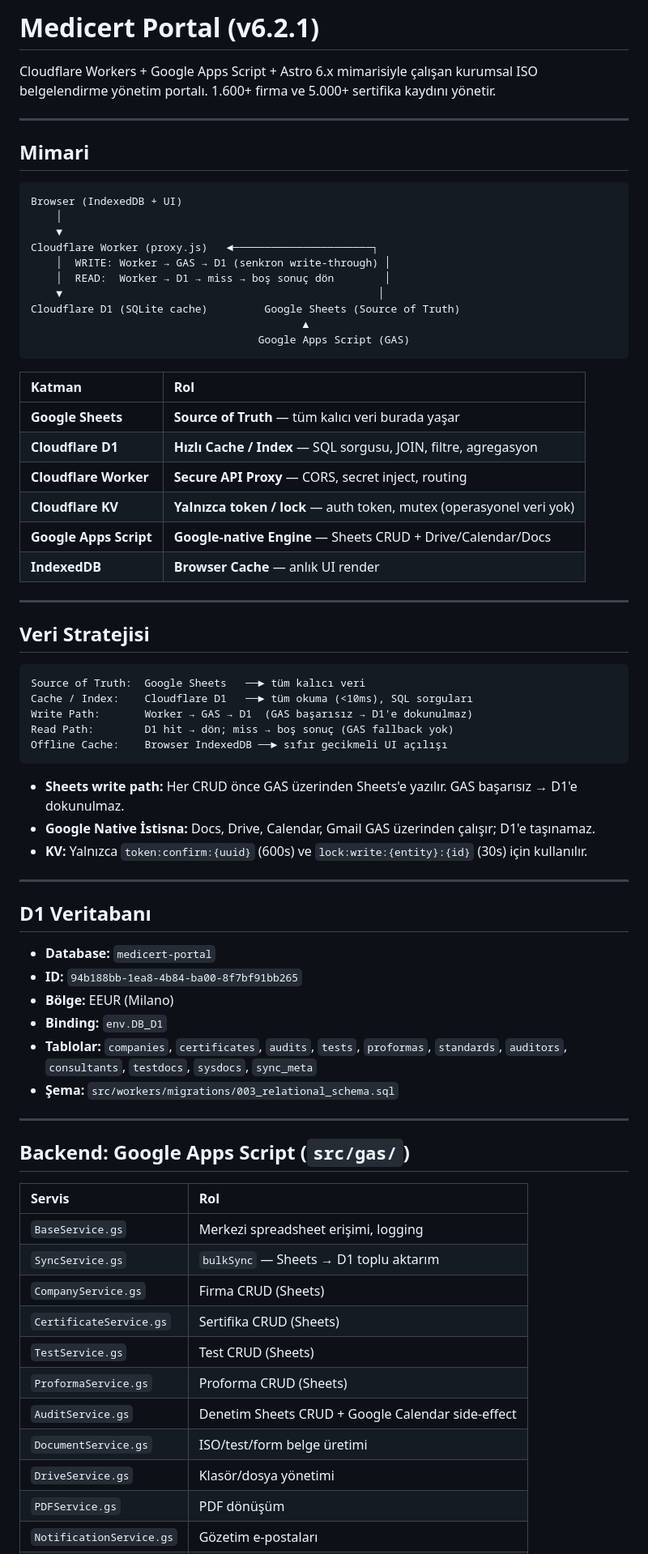
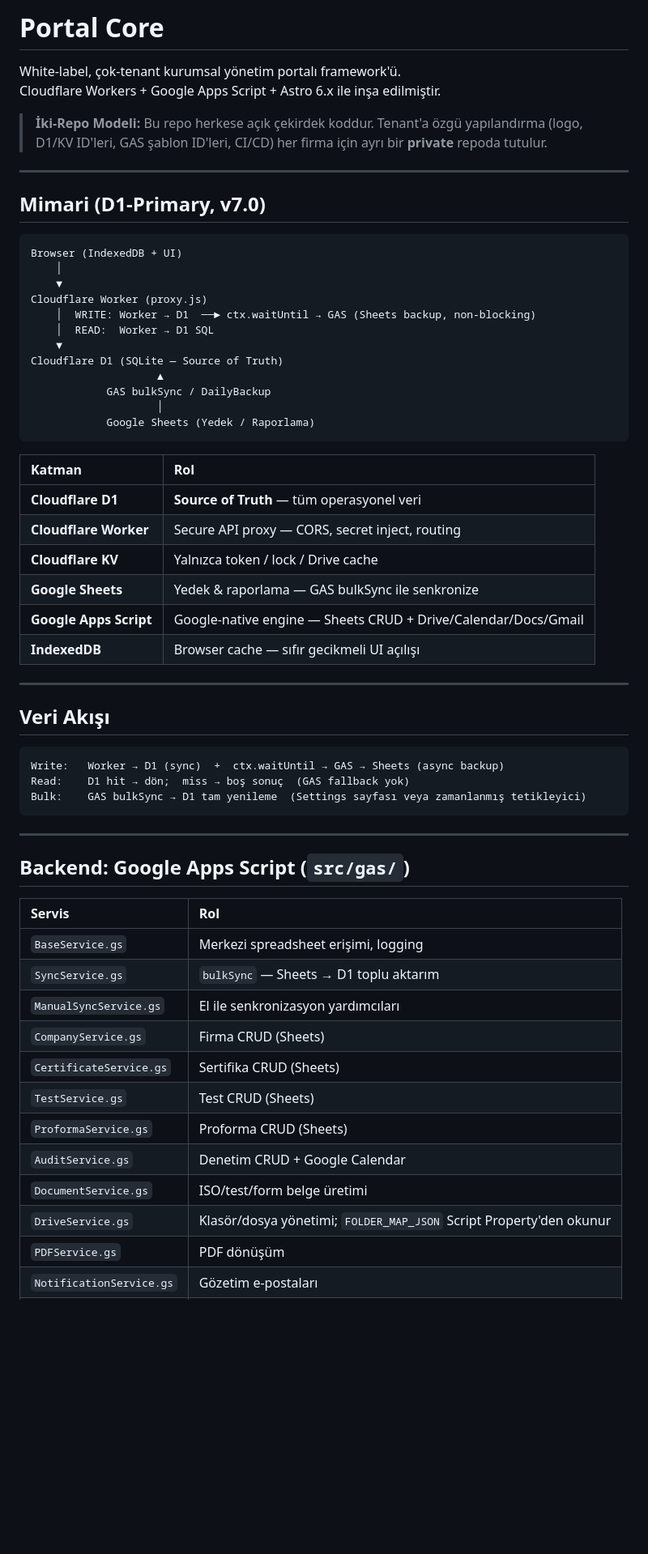
Before and after one commit to rserdar/portal-core, a Markdown page: README.md, the part around one of its changes. Shown at 81% size. GitHub-like rendering; blank space fills up the shorter version.

Commit message:
docs: rewrite README as generic portal-core (remove Medicert specifics)

````diff
--- a/README.md
+++ b/README.md
@@ -1,59 +1,47 @@
-# Medicert Portal (v6.2.1)
+# Portal Core
 
-Cloudflare Workers + Google Apps Script + Astro 6.x mimarisiyle çalışan kurumsal ISO belgelendirme yönetim portalı. 1.600+ firma ve 5.000+ sertifika kaydını yönetir.
+White-label, çok-tenant kurumsal yönetim portalı framework'ü.
+Cloudflare Workers + Google Apps Script + Astro 6.x ile inşa edilmiştir.
+
+> **İki-Repo Modeli:** Bu repo herkese açık çekirdek koddur. Tenant'a özgü yapılandırma (logo, D1/KV ID'leri, GAS şablon ID'leri, CI/CD) her firma için ayrı bir **private** repoda tutulur.
 
 ---
 
-## Mimari
+## Mimari (D1-Primary, v7.0)
 
 ```
 Browser (IndexedDB + UI)
     │
     ▼
-Cloudflare Worker (proxy.js)   ◄──────────────────────┐
-    │  WRITE: Worker → GAS → D1 (senkron write-through) │
-    │  READ:  Worker → D1 → miss → boş sonuç dön        │
-    ▼                                                  │
-Cloudflare D1 (SQLite cache)         Google Sheets (Source of Truth)
-                                           ▲
-                                    Google Apps Script (GAS)
+Cloudflare Worker (proxy.js)
+    │  WRITE: Worker → D1  ──► ctx.waitUntil → GAS (Sheets backup, non-blocking)
+    │  READ:  Worker → D1 SQL
+    ▼
+Cloudflare D1 (SQLite — Source of Truth)
+                    ▲
+            GAS bulkSync / DailyBackup
+                    │
+            Google Sheets (Yedek / Raporlama)
 ```
 
 | Katman | Rol |
 | :--- | :--- |
-| **Google Sheets** | **Source of Truth** — tüm kalıcı veri burada yaşar |
-| **Cloudflare D1** | **Hızlı Cache / Index** — SQL sorgusu, JOIN, filtre, agregasyon |
-| **Cloudflare Worker** | **Secure API Proxy** — CORS, secret inject, routing |
-| **Cloudflare KV** | **Yalnızca token / lock** — auth token, mutex (operasyonel veri yok) |
-| **Google Apps Script** | **Google-native Engine** — Sheets CRUD + Drive/Calendar/Docs |
-| **IndexedDB** | **Browser Cache** — anlık UI render |
+| **Cloudflare D1** | **Source of Truth** — tüm operasyonel veri |
+| **Cloudflare Worker** | Secure API proxy — CORS, secret inject, routing |
+| **Cloudflare KV** | Yalnızca token / lock / Drive cache |
+| **Google Sheets** | Yedek & raporlama — GAS bulkSync ile senkronize |
+| **Google Apps Script** | Google-native engine — Sheets CRUD + Drive/Calendar/Docs/Gmail |
+| **IndexedDB** | Browser cache — sıfır gecikmeli UI açılışı |
 
 ---
 
-## Veri Stratejisi
+## Veri Akışı
 
 ```
-Source of Truth:  Google Sheets   ──► tüm kalıcı veri
-Cache / Index:    Cloudflare D1   ──► tüm okuma (<10ms), SQL sorguları
-Write Path:       Worker → GAS → D1  (GAS başarısız → D1'e dokunulmaz)
-Read Path:        D1 hit → dön; miss → boş sonuç (GAS fallback yok)
-Offline Cache:    Browser IndexedDB ──► sıfır gecikmeli UI açılışı
+Write:   Worker → D1 (sync)  +  ctx.waitUntil → GAS → Sheets (async backup)
+Read:    D1 hit → dön;  miss → boş sonuç  (GAS fallback yok)
+Bulk:    GAS bulkSync → D1 tam yenileme  (Settings sayfası veya zamanlanmış tetikleyici)
 ```
-
-- **Sheets write path:** Her CRUD önce GAS üzerinden Sheets'e yazılır. GAS başarısız → D1'e dokunulmaz.
-- **Google Native İstisna:** Docs, Drive, Calendar, Gmail GAS üzerinden çalışır; D1'e taşınamaz.
-- **KV:** Yalnızca `token:confirm:{uuid}` (600s) ve `lock:write:{entity}:{id}` (30s) için kullanılır.
-
----
-
-## D1 Veritabanı
-
-- **Database:** `medicert-portal`
-- **ID:** `94b188bb-1ea8-4b84-ba00-8f7bf91bb265`
-- **Bölge:** EEUR (Milano)
-- **Binding:** `env.DB_D1`
-- **Tablolar:** `companies`, `certificates`, `audits`, `tests`, `proformas`, `standards`, `auditors`, `consultants`, `testdocs`, `sysdocs`, `sync_meta`
-- **Şema:** `src/workers/migrations/003_relational_schema.sql`
 
 ---
 
@@ -63,12 +51,13 @@ Offline Cache:    Browser IndexedDB ──► sıfır gecikmeli UI açılışı
 | :--- | :--- |
 | `BaseService.gs` | Merkezi spreadsheet erişimi, logging |
 | `SyncService.gs` | `bulkSync` — Sheets → D1 toplu aktarım |
+| `ManualSyncService.gs` | El ile senkronizasyon yardımcıları |
 | `CompanyService.gs` | Firma CRUD (Sheets) |
 | `CertificateService.gs` | Sertifika CRUD (Sheets) |
 | `TestService.gs` | Test CRUD (Sheets) |
 | `ProformaService.gs` | Proforma CRUD (Sheets) |
-| `AuditService.gs` | Denetim Sheets CRUD + Google Calendar side-effect |
+| `AuditService.gs` | Denetim CRUD + Google Calendar |
 | `DocumentService.gs` | ISO/test/form belge üretimi |
-| `DriveService.gs` | Klasör/dosya yönetimi |
+| `DriveService.gs` | Klasör/dosya yönetimi; `FOLDER_MAP_JSON` Script Property'den okunur |
 | `PDFService.gs` | PDF dönüşüm |
 | `NotificationService.gs` | Gözetim e-postaları |
````
Also changed, not shown: other parts of README.md (+47 -50 lines).
